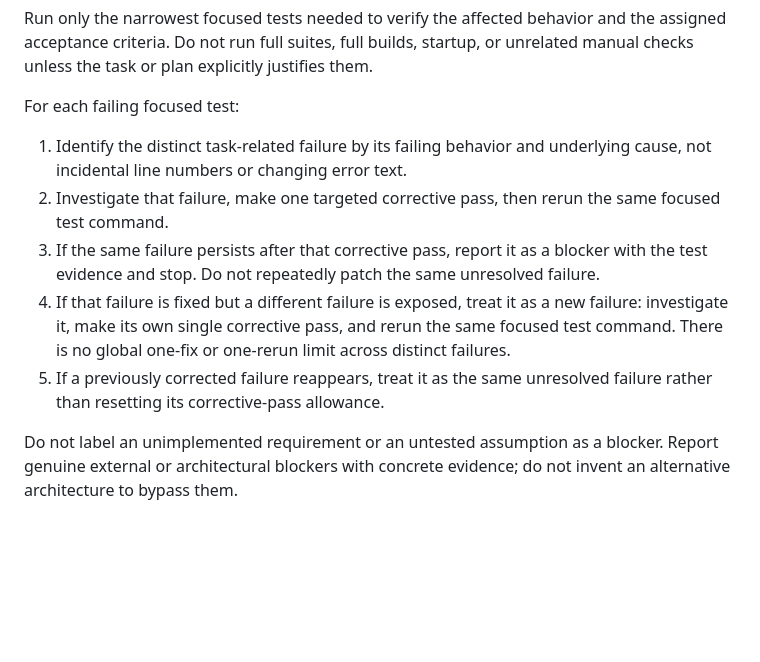
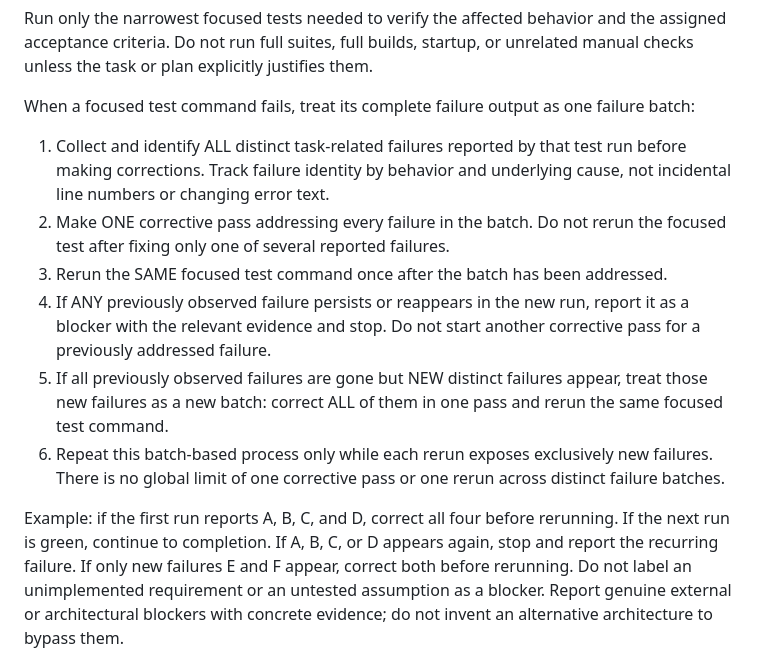
Before and after one commit to datphamtat2411/SME-Meeting-Assistant-System, a Markdown page: AGENTS.md, the part around the change. Drawn GitHub-style; blank space fills up the shorter version.

Commit message:
Clarify batch-based focused-test corrections and recurring-failure stop condition

```diff
--- a/AGENTS.md
+++ b/AGENTS.md
@@ -56,22 +56,29 @@ and the assigned acceptance criteria. Do not run full suites, full builds,
 startup, or unrelated manual checks unless the task or plan explicitly
 justifies them.
 
-For each failing focused test:
+When a focused test command fails, treat its complete failure output as one
+failure batch:
 
-1. Identify the distinct task-related failure by its failing behavior and
+1. Collect and identify ALL distinct task-related failures reported by that
+   test run before making corrections. Track failure identity by behavior and
    underlying cause, not incidental line numbers or changing error text.
-2. Investigate that failure, make one targeted corrective pass, then rerun
-   the same focused test command.
-3. If the same failure persists after that corrective pass, report it as a
-   blocker with the test evidence and stop. Do not repeatedly patch the same
-   unresolved failure.
-4. If that failure is fixed but a different failure is exposed, treat it as
-   a new failure: investigate it, make its own single corrective pass, and
-   rerun the same focused test command. There is no global one-fix or
-   one-rerun limit across distinct failures.
-5. If a previously corrected failure reappears, treat it as the same
-   unresolved failure rather than resetting its corrective-pass allowance.
+2. Make ONE corrective pass addressing every failure in the batch. Do not rerun
+   the focused test after fixing only one of several reported failures.
+3. Rerun the SAME focused test command once after the batch has been addressed.
+4. If ANY previously observed failure persists or reappears in the new run,
+   report it as a blocker with the relevant evidence and stop. Do not start
+   another corrective pass for a previously addressed failure.
+5. If all previously observed failures are gone but NEW distinct failures
+   appear, treat those new failures as a new batch: correct ALL of them in
+   one pass and rerun the same focused test command.
+6. Repeat this batch-based process only while each rerun exposes exclusively
+   new failures. There is no global limit of one corrective pass or one rerun
+   across distinct failure batches.
 
+Example: if the first run reports A, B, C, and D, correct all four before
+rerunning. If the next run is green, continue to completion. If A, B, C, or D
+appears again, stop and report the recurring failure. If only new failures
+E and F appear, correct both before rerunning.
 Do not label an unimplemented requirement or an untested assumption as a
 blocker. Report genuine external or architectural blockers with concrete
 evidence; do not invent an alternative architecture to bypass them.
```
